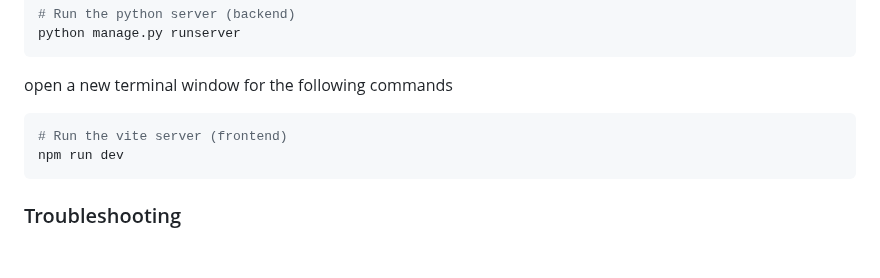
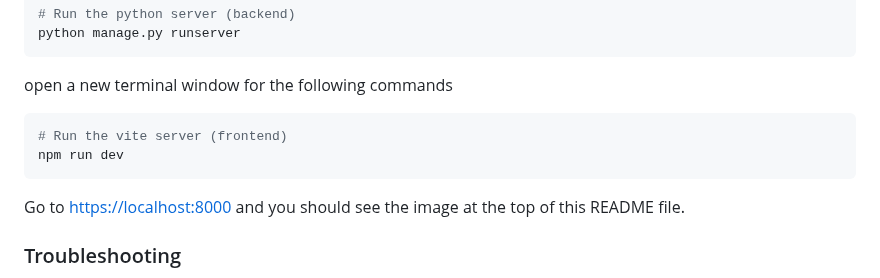
Before and after one commit to Clayton-TV/claytontv, a Markdown page: README.md, the part around the change. Drawn GitHub-style; blank space fills up the shorter version.

Commit message:
Update README.md
how to view website

````diff
--- a/README.md
+++ b/README.md
@@ -77,6 +77,8 @@ open a new terminal window for the following commands
 # Run the vite server (frontend)
 npm run dev
 ```
+Go to [https://localhost:8000](https://localhost:8000) and you should see the image at the top of this README file.
+
 ### Troubleshooting
 
 1. npm install error - Check you're in the right place - "cd" or do from VSCode
````
